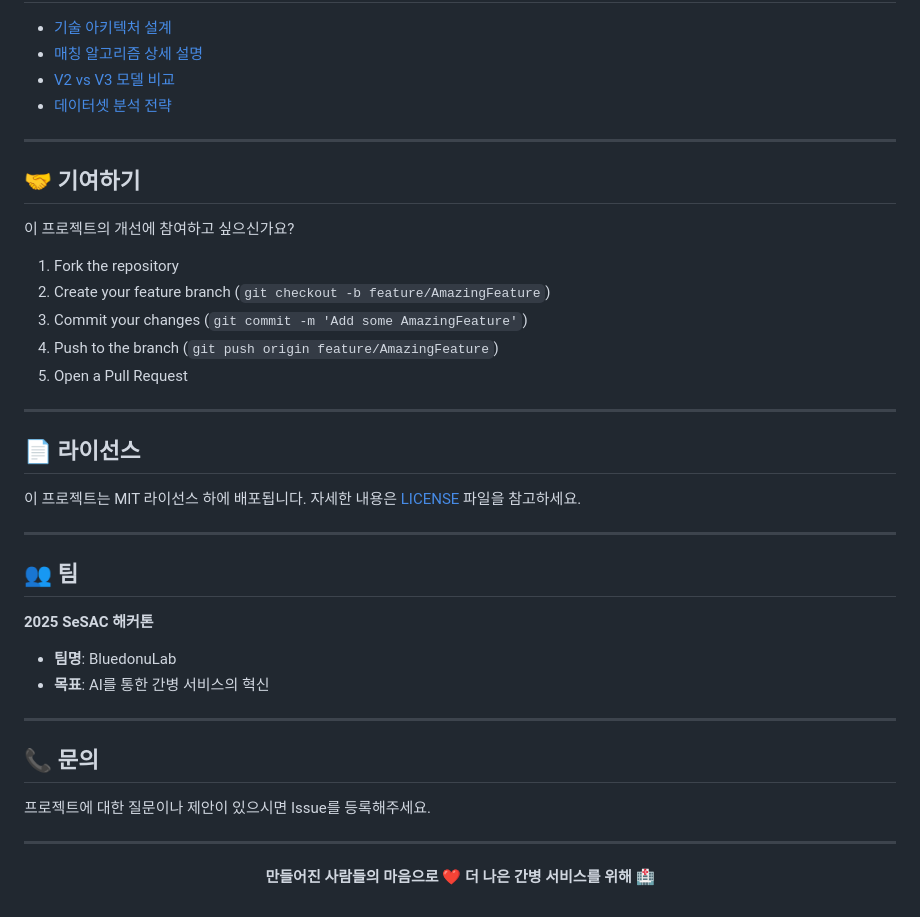
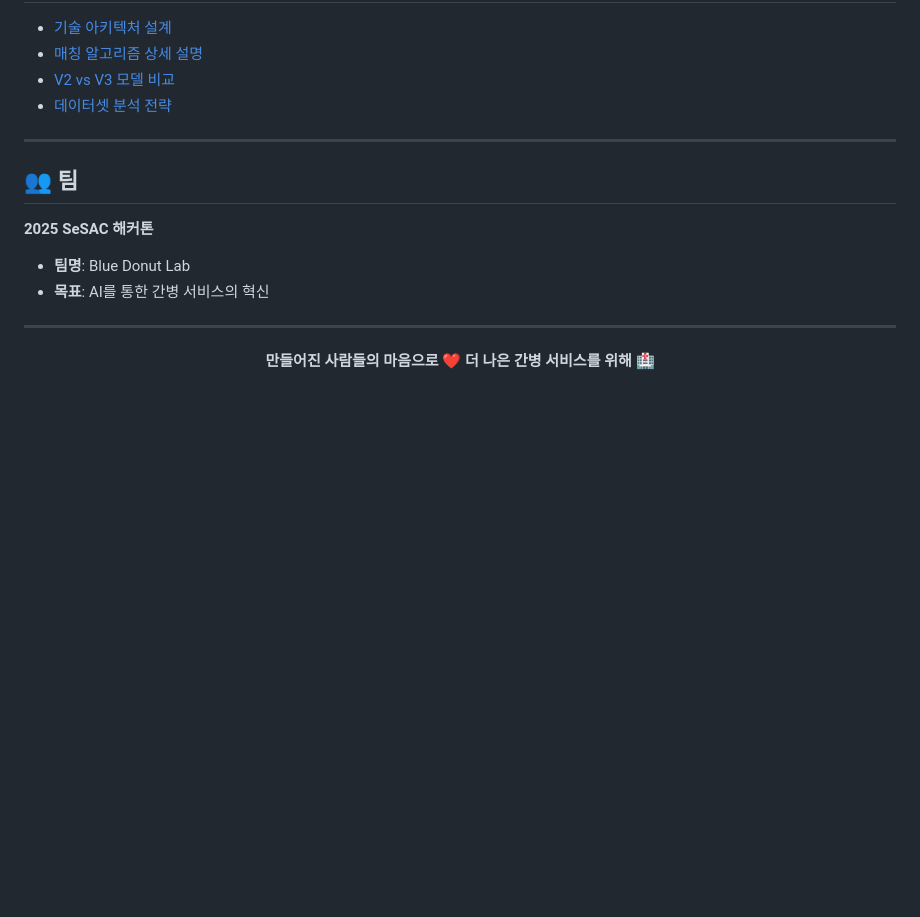
Before and after one commit to niya-y/github-actions-openai-test, a Markdown page: README.md, the part around the change printed below. Rendered like a GitHub page; blank space fills up the shorter version.

Commit message:
docs: Refine README by removing unnecessary sections

```diff
--- a/README.md
+++ b/README.md
@@ -293,35 +314,12 @@ Database (PostgreSQL) + ML Models (ONNX)
 
 ---
 
-## 🤝 **기여하기**
-
-이 프로젝트의 개선에 참여하고 싶으신가요?
-
-1. Fork the repository
-2. Create your feature branch (`git checkout -b feature/AmazingFeature`)
-3. Commit your changes (`git commit -m 'Add some AmazingFeature'`)
-4. Push to the branch (`git push origin feature/AmazingFeature`)
-5. Open a Pull Request
-
----
-
-## 📄 **라이선스**
-
-이 프로젝트는 MIT 라이선스 하에 배포됩니다. 자세한 내용은 [LICENSE](LICENSE) 파일을 참고하세요.
-
----
-
 ## 👥 **팀**
 
 **2025 SeSAC 해커톤**
-- **팀명**: BluedonuLab
+
+- **팀명**: Blue Donut Lab
 - **목표**: AI를 통한 간병 서비스의 혁신
-
----
-
-## 📞 **문의**
-
-프로젝트에 대한 질문이나 제안이 있으시면 Issue를 등록해주세요.
 
 ---
 
```
Also changed, not shown: other parts of README.md (+27 -6 lines).
